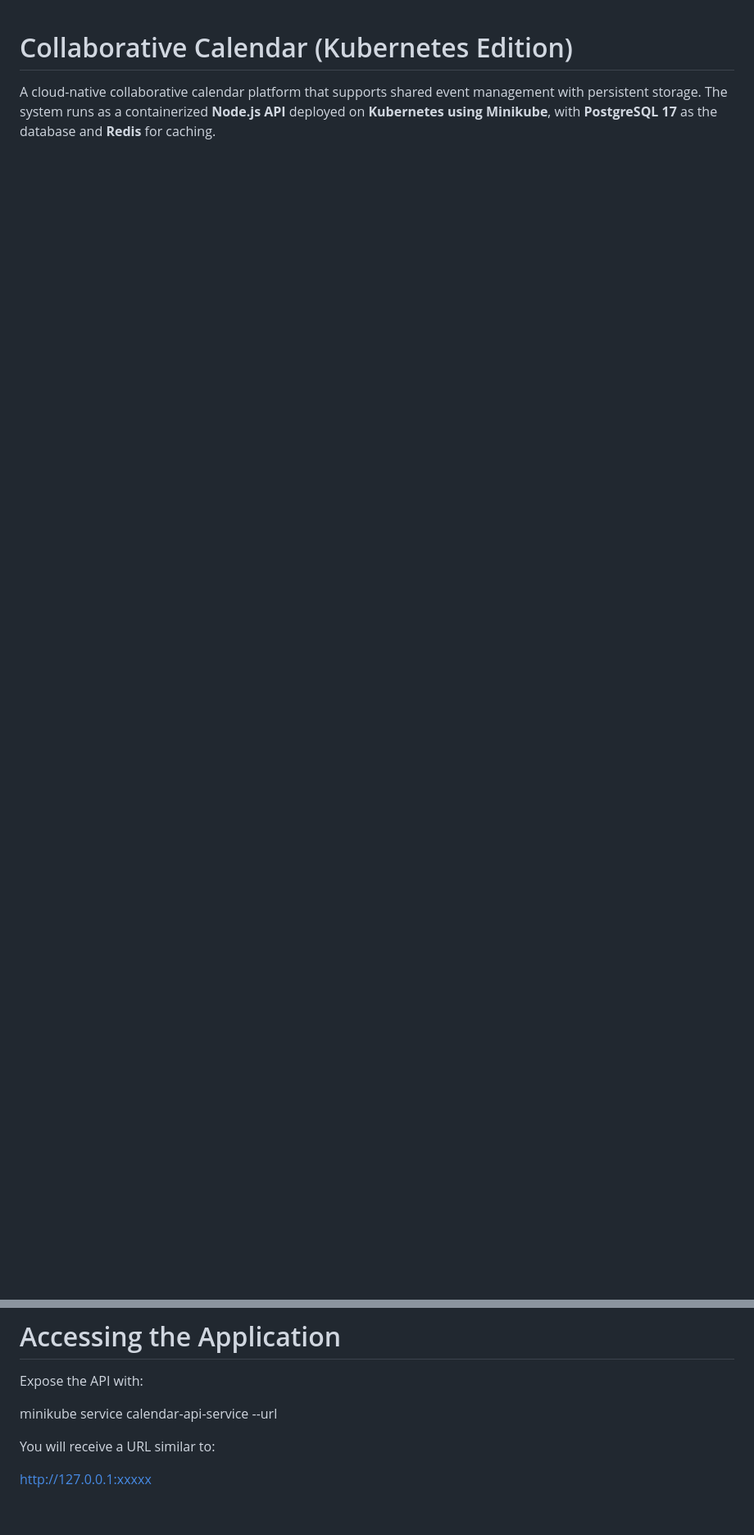
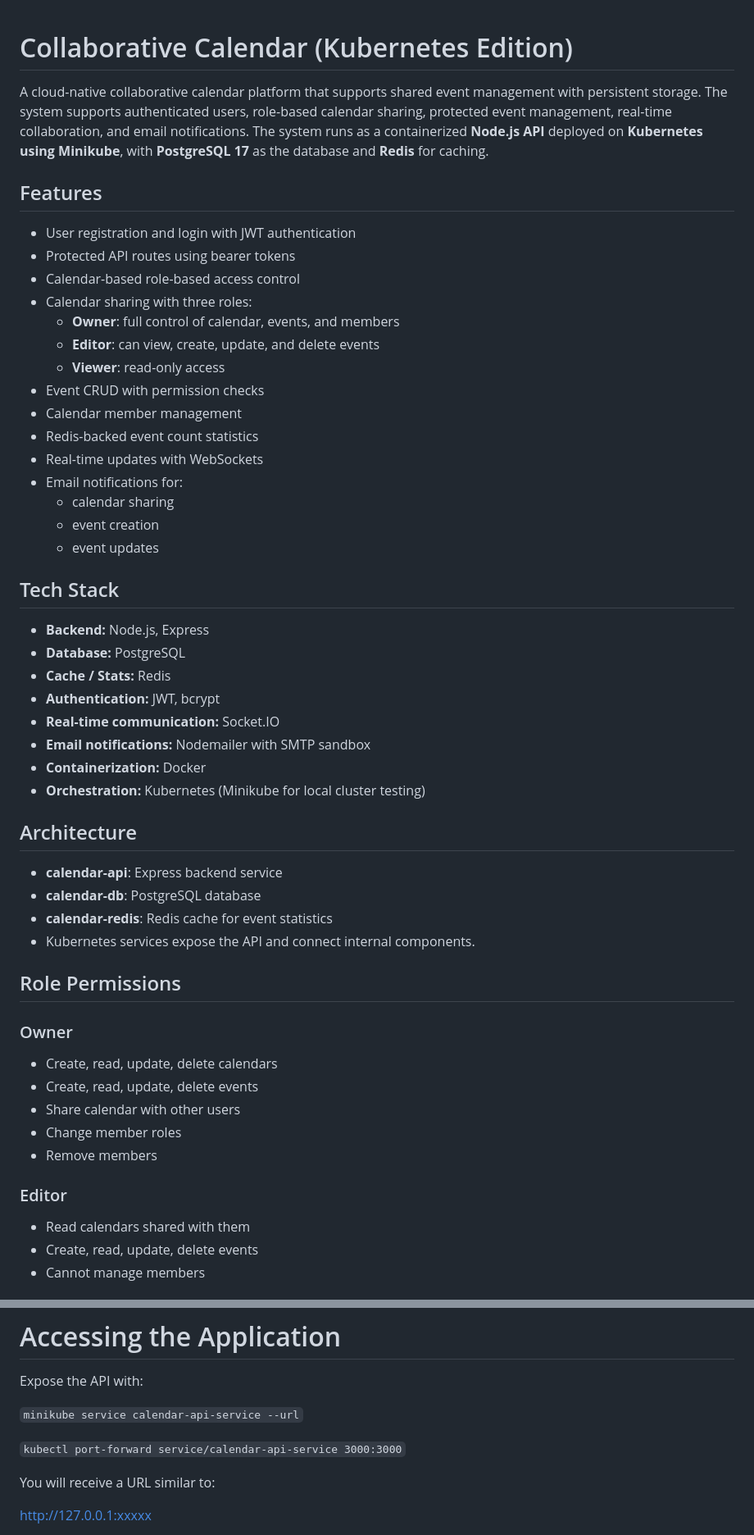
Before and after one commit to DavidDeruiyang/Collaborative_Calendar, a Markdown page: README.md, 2 parts joined by grey strips. Shown at 82% size. Rendered like a GitHub page; blank space fills up the shorter version.

Commit message:
update readme file, add project features and role management, email notification details.

```diff
--- a/README.md
+++ b/README.md
@@ -1,6 +1,55 @@
 # Collaborative Calendar (Kubernetes Edition)
 
 A cloud-native collaborative calendar platform that supports shared
-event management with persistent storage. The system runs as a
-containerized **Node.js API** deployed on **Kubernetes using Minikube**,
-with **PostgreSQL 17** as the database and **Redis** for caching.
+event management with persistent storage. The system supports authenticated users, role-based calendar sharing, protected event management, real-time collaboration, and email notifications. The system runs as a containerized **Node.js API** deployed on **Kubernetes using Minikube**, with **PostgreSQL 17** as the database and **Redis** for caching.
+
+## Features
+
+- User registration and login with JWT authentication
+- Protected API routes using bearer tokens
+- Calendar-based role-based access control
+- Calendar sharing with three roles:
+  - **Owner**: full control of calendar, events, and members
+  - **Editor**: can view, create, update, and delete events
+  - **Viewer**: read-only access
+- Event CRUD with permission checks
+- Calendar member management
+- Redis-backed event count statistics
+- Real-time updates with WebSockets
+- Email notifications for:
+  - calendar sharing
+  - event creation
+  - event updates
+
+## Tech Stack
+
+- **Backend:** Node.js, Express
+- **Database:** PostgreSQL
+- **Cache / Stats:** Redis
+- **Authentication:** JWT, bcrypt
+- **Real-time communication:** Socket.IO
+- **Email notifications:** Nodemailer with SMTP sandbox
+- **Containerization:** Docker
+- **Orchestration:** Kubernetes (Minikube for local cluster testing)
+
+## Architecture
+
+- **calendar-api**: Express backend service
+- **calendar-db**: PostgreSQL database
+- **calendar-redis**: Redis cache for event statistics
+- Kubernetes services expose the API and connect internal components.
+
+## Role Permissions
+
+### Owner
+- Create, read, update, delete calendars
+- Create, read, update, delete events
+- Share calendar with other users
+- Change member roles
+- Remove members
+
+### Editor
+- Read calendars shared with them
+- Create, read, update, delete events
+- Cannot manage members
+
@@ -78,7 +174,9 @@ This deploys:
 
 Expose the API with:
 
-minikube service calendar-api-service --url
+`minikube service calendar-api-service --url`
+
+`kubectl port-forward service/calendar-api-service 3000:3000`
 
 You will receive a URL similar to:
 
```
Also changed, not shown: other parts of README.md (+88 -17 lines).
